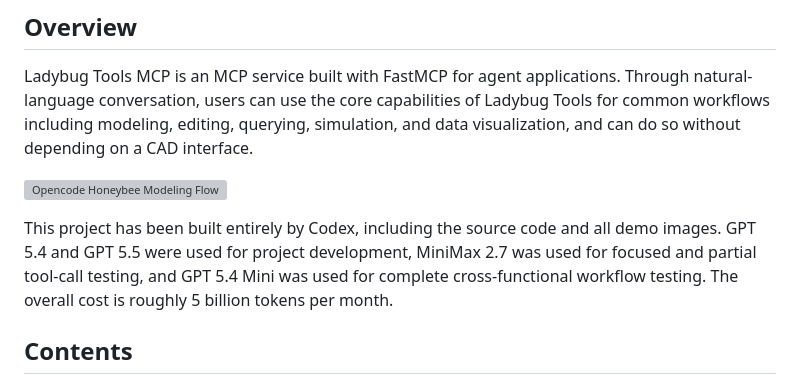
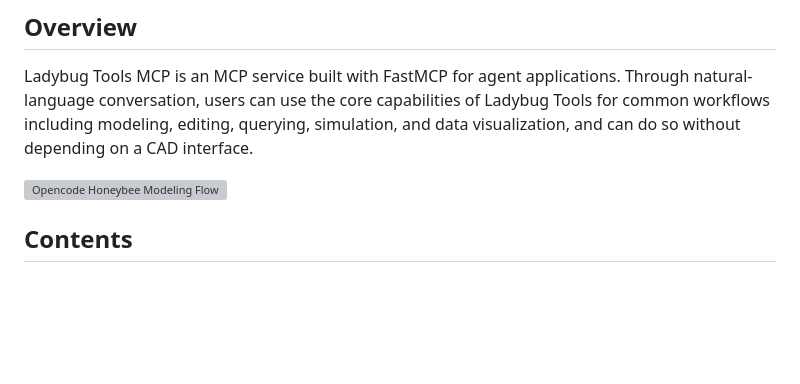
Before and after one commit to LoftyTao/ladybug-tools-mcp, a Markdown page: README.md, the part around the change. GitHub-like rendering; blank space fills up the shorter version; grey boxes are pictures that could not be loaded.

Commit message:
Update README.md
Signed-off-by: LoftyTao <loftytao@foxmail.com>

```diff
--- a/README.md
+++ b/README.md
@@ -10,10 +10,6 @@ Ladybug Tools MCP is an MCP service built with FastMCP for agent applications.
 Through natural-language conversation, users can use the core capabilities of Ladybug Tools for common workflows including modeling, editing, querying, simulation, and data visualization, and can do so without depending on a CAD interface.
 
 ![Opencode Honeybee Modeling Flow](https://raw.githubusercontent.com/LoftyTao/ladybug-tools-mcp/f530e12d9836db518b187639eee4e7644a6a7e9f/resources/remotion/snapshots/videos/opencode-honeybee-modeling-vtkjs-flow-en/opencode-honeybee-modeling-vtkjs-flow-en-latest.gif)
-
-This project has been built entirely by Codex, including the source code and all demo images.
-GPT 5.4 and GPT 5.5 were used for project development, MiniMax 2.7 was used for focused and partial tool-call testing, and GPT 5.4 Mini was used for complete cross-functional workflow testing.
-The overall cost is roughly 5 billion tokens per month.
 
 ## Contents
 
```
